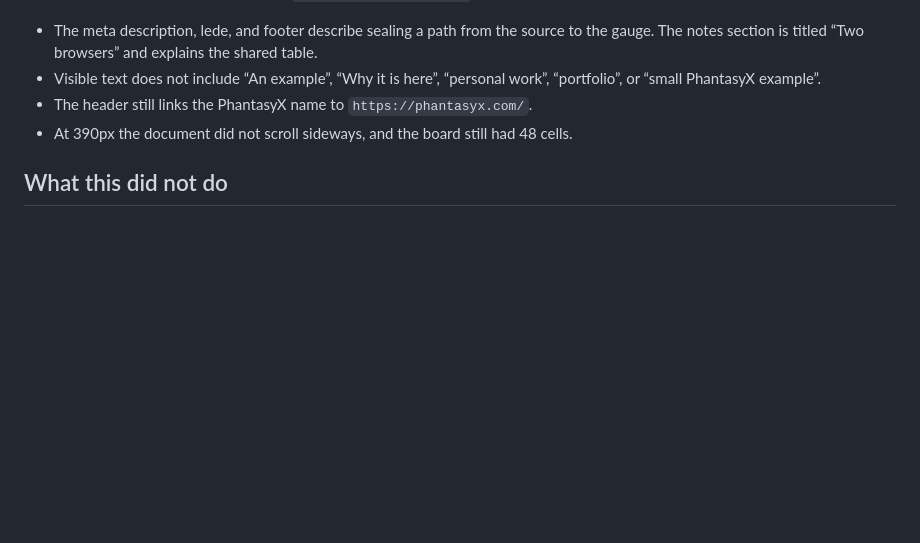
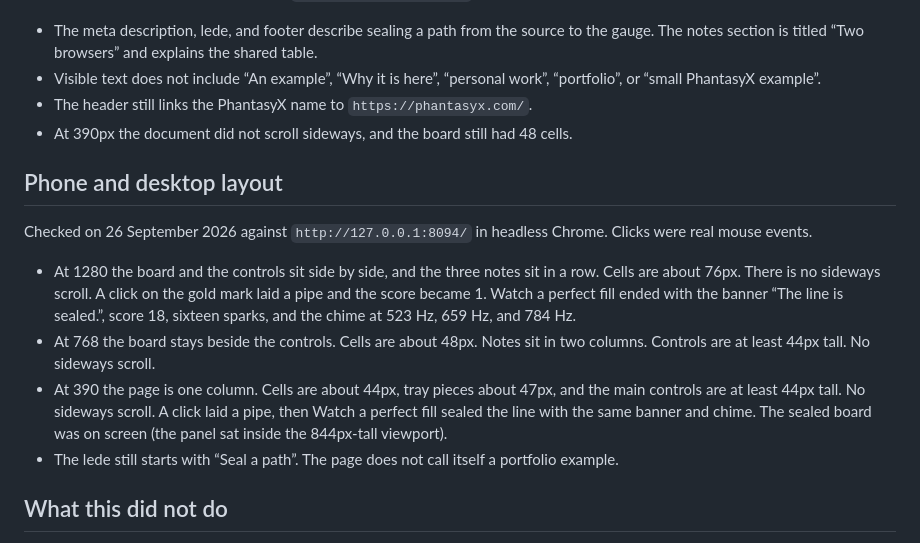
Before and after one commit to Phantasyx/Aesthete, a Markdown page: throughline/E2E.md, the part around the change. Drawn GitHub-style; blank space fills up the shorter version.

Commit message:
Record the phone and desktop play checks.
Co-authored-by: Phantasyx <Phantasyx@users.noreply.github.com>

```diff
--- a/throughline/E2E.md
+++ b/throughline/E2E.md
@@ -70,6 +70,15 @@ Checked on 26 September 2026 against `http://127.0.0.1:8094/`, after the public
 - The header still links the PhantasyX name to `https://phantasyx.com/`.
 - At 390px the document did not scroll sideways, and the board still had 48 cells.
 
+## Phone and desktop layout
+
+Checked on 26 September 2026 against `http://127.0.0.1:8094/` in headless Chrome. Clicks were real mouse events.
+
+- At 1280 the board and the controls sit side by side, and the three notes sit in a row. Cells are about 76px. There is no sideways scroll. A click on the gold mark laid a pipe and the score became 1. Watch a perfect fill ended with the banner “The line is sealed.”, score 18, sixteen sparks, and the chime at 523 Hz, 659 Hz, and 784 Hz.
+- At 768 the board stays beside the controls. Cells are about 48px. Notes sit in two columns. Controls are at least 44px tall. No sideways scroll.
+- At 390 the page is one column. Cells are about 44px, tray pieces about 47px, and the main controls are at least 44px tall. No sideways scroll. A click laid a pipe, then Watch a perfect fill sealed the line with the same banner and chime. The sealed board was on screen (the panel sat inside the 844px-tall viewport).
+- The lede still starts with “Seal a path”. The page does not call itself a portfolio example.
+
 ## What this did not do
 
 This pass did not deploy to Cloudflare and did not open `https://throughline.phantasyx.com/`. The Worker and the Durable Object are in the repo. Attaching the hostname is still `npx wrangler deploy` from an account that owns the `phantasyx.com` zone, as written in `HOSTING.md`.
```
